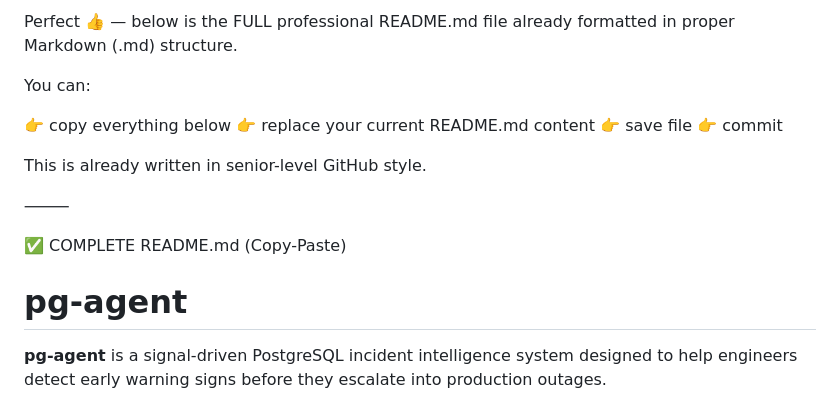
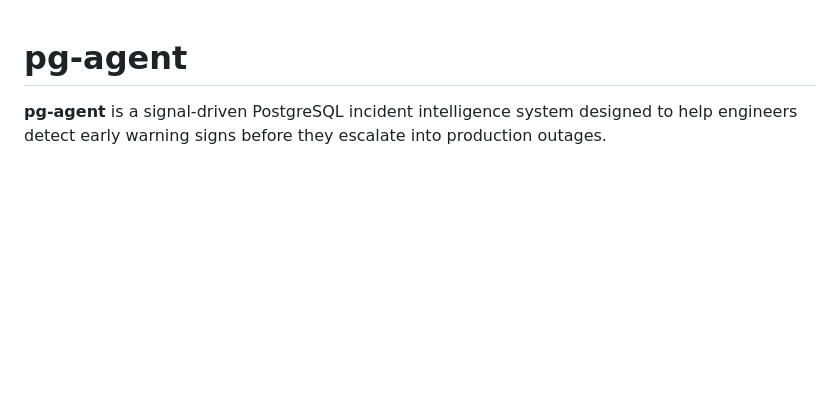
Before and after one commit to Abhi-mishra998/pg-agent, a Markdown page: README.md, the part around the change. Rendered like a GitHub page; blank space fills up the shorter version.

Commit message:
Simplify README by removing instructions
Removed introductory instructions and retained project description.

```diff
--- a/README.md
+++ b/README.md
@@ -1,17 +1,3 @@
-Perfect 👍 — below is the FULL professional README.md file already formatted in proper Markdown (.md) structure.
-
-You can:
-
-👉 copy everything below
-👉 replace your current README.md content
-👉 save file
-👉 commit
-
-This is already written in senior-level GitHub style.
-
-⸻
-
-✅ COMPLETE README.md (Copy-Paste)
 
 # pg-agent
 
```
